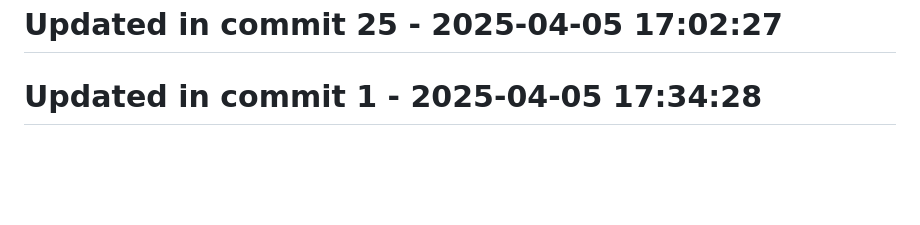
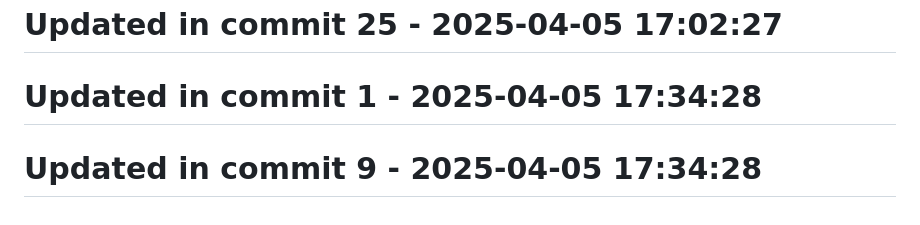
Before and after one commit to llamasearchai/LlamaSwarm, a Markdown page: README.md, the part around the change. Drawn GitHub-style; blank space fills up the shorter version.

```diff
--- a/README.md
+++ b/README.md
@@ -132,3 +132,5 @@ If you use LlamaSwarm in your research, please cite:
 # Updated in commit 25 - 2025-04-05 17:02:27
 
 # Updated in commit 1 - 2025-04-05 17:34:28
+
+# Updated in commit 9 - 2025-04-05 17:34:28
```
